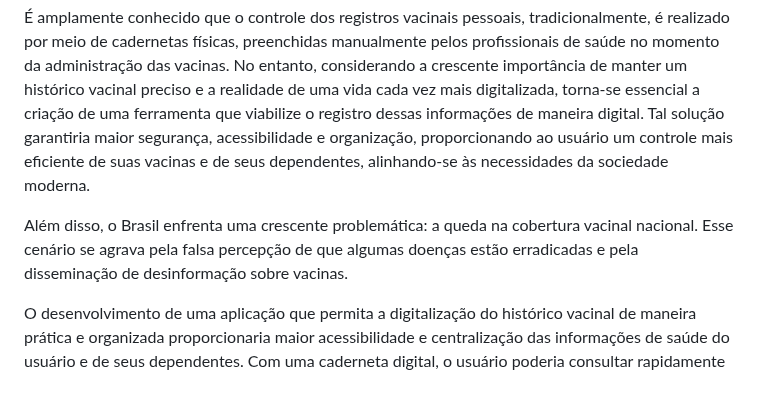
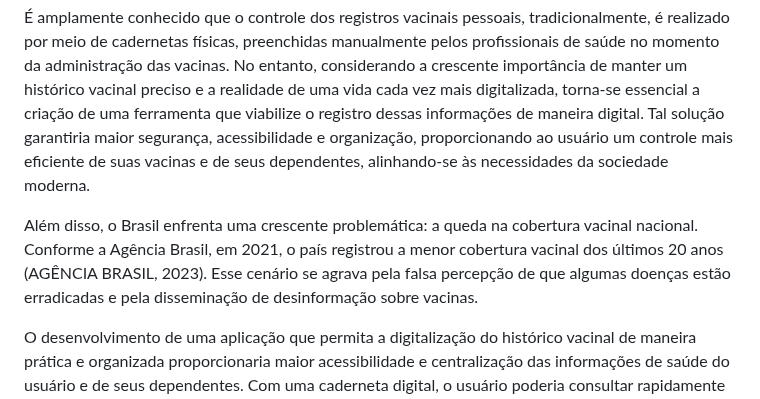
Before and after one commit to gilrovina/Imuniti, a Markdown page: docs/01-Documentação de Contexto.md, the part around one of its changes. Drawn GitHub-style.

Commit message:
att: adição de citação referente a justificativa

```diff
--- a/docs/01-Documentação de Contexto.md
+++ b/docs/01-Documentação de Contexto.md
@@ -45,8 +45,9 @@ mais digitalizada, torna-se essencial a criação de uma ferramenta que viabiliz
 digital. Tal solução garantiria maior segurança, acessibilidade e organização, proporcionando ao usuário um controle
 mais eficiente de suas vacinas e de seus dependentes, alinhando-se às necessidades da sociedade moderna.
 
-Além disso, o Brasil enfrenta uma crescente problemática: a queda na cobertura vacinal nacional. Esse cenário se agrava
-pela falsa percepção de que algumas doenças estão erradicadas e pela disseminação de desinformação sobre vacinas.
+Além disso, o Brasil enfrenta uma crescente problemática: a queda na cobertura vacinal nacional. Conforme a Agência
+Brasil, em 2021, o país registrou a menor cobertura vacinal dos últimos 20 anos (AGÊNCIA BRASIL, 2023). Esse cenário se
+agrava pela falsa percepção de que algumas doenças estão erradicadas e pela disseminação de desinformação sobre vacinas.
 
 O desenvolvimento de uma aplicação que permita a digitalização do histórico vacinal de maneira prática e organizada
 proporcionaria maior acessibilidade e centralização das informações de saúde do usuário e de seus dependentes. Com uma
```
Also changed, not shown: other parts of docs/01-Documentação de Contexto.md (+8 -2 lines).
